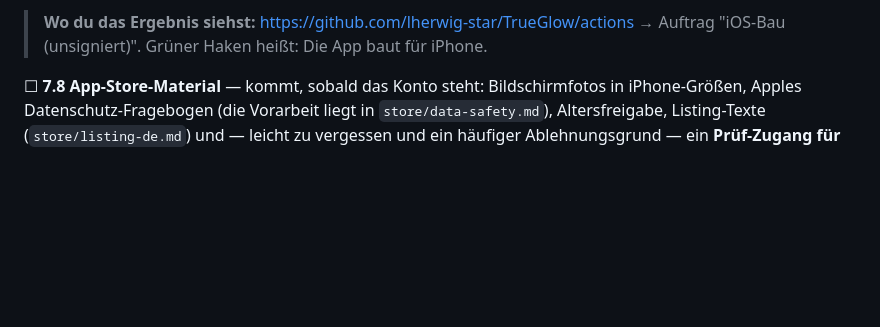
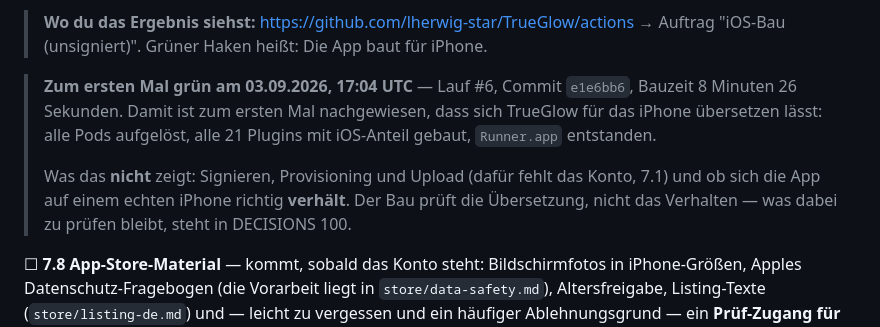
Before and after one commit to lherwig-star/TrueGlow, a Markdown page: SETUP.md, the part around the change. Drawn GitHub-style; blank space fills up the shorter version.

Commit message:
Der erste gruene iOS-Bau, mit Zeitstempel
Lauf #6, Commit e1e6bb6, 03.09.2026 17:04 UTC, Bauzeit 8:26. Alle Pods
aufgeloest, alle 21 Plugins mit iOS-Anteil gebaut, Runner.app entstanden.

SETUP 7.7 haelt fest, was der Nachweis abdeckt und was nicht: Signieren,
Provisioning und Upload fehlen weiterhin, und ob sich die App auf einem
iPhone richtig verhaelt, sagt ein Bau nicht.

Co-Authored-By: Claude Opus 5 <noreply@anthropic.com>

```diff
--- a/SETUP.md
+++ b/SETUP.md
@@ -878,6 +878,17 @@ findet trotzdem die Fehlerklasse, die sonst erst beim ersten Upload auftaucht
 > **Wo du das Ergebnis siehst:**
 > <https://github.com/lherwig-star/TrueGlow/actions> → Auftrag
 > "iOS-Bau (unsigniert)". Grüner Haken heißt: Die App baut für iPhone.
+
+> **Zum ersten Mal grün am 03.09.2026, 17:04 UTC** — Lauf #6, Commit
+> `e1e6bb6`, Bauzeit 8 Minuten 26 Sekunden. Damit ist zum ersten Mal
+> nachgewiesen, dass sich TrueGlow für das iPhone übersetzen lässt: alle
+> Pods aufgelöst, alle 21 Plugins mit iOS-Anteil gebaut, `Runner.app`
+> entstanden.
+>
+> Was das **nicht** zeigt: Signieren, Provisioning und Upload (dafür fehlt
+> das Konto, 7.1) und ob sich die App auf einem echten iPhone richtig
+> **verhält**. Der Bau prüft die Übersetzung, nicht das Verhalten — was
+> dabei zu prüfen bleibt, steht in DECISIONS 100.
 
 ☐ **7.8 App-Store-Material** — kommt, sobald das Konto steht:
 Bildschirmfotos in iPhone-Größen, Apples Datenschutz-Fragebogen (die
```
